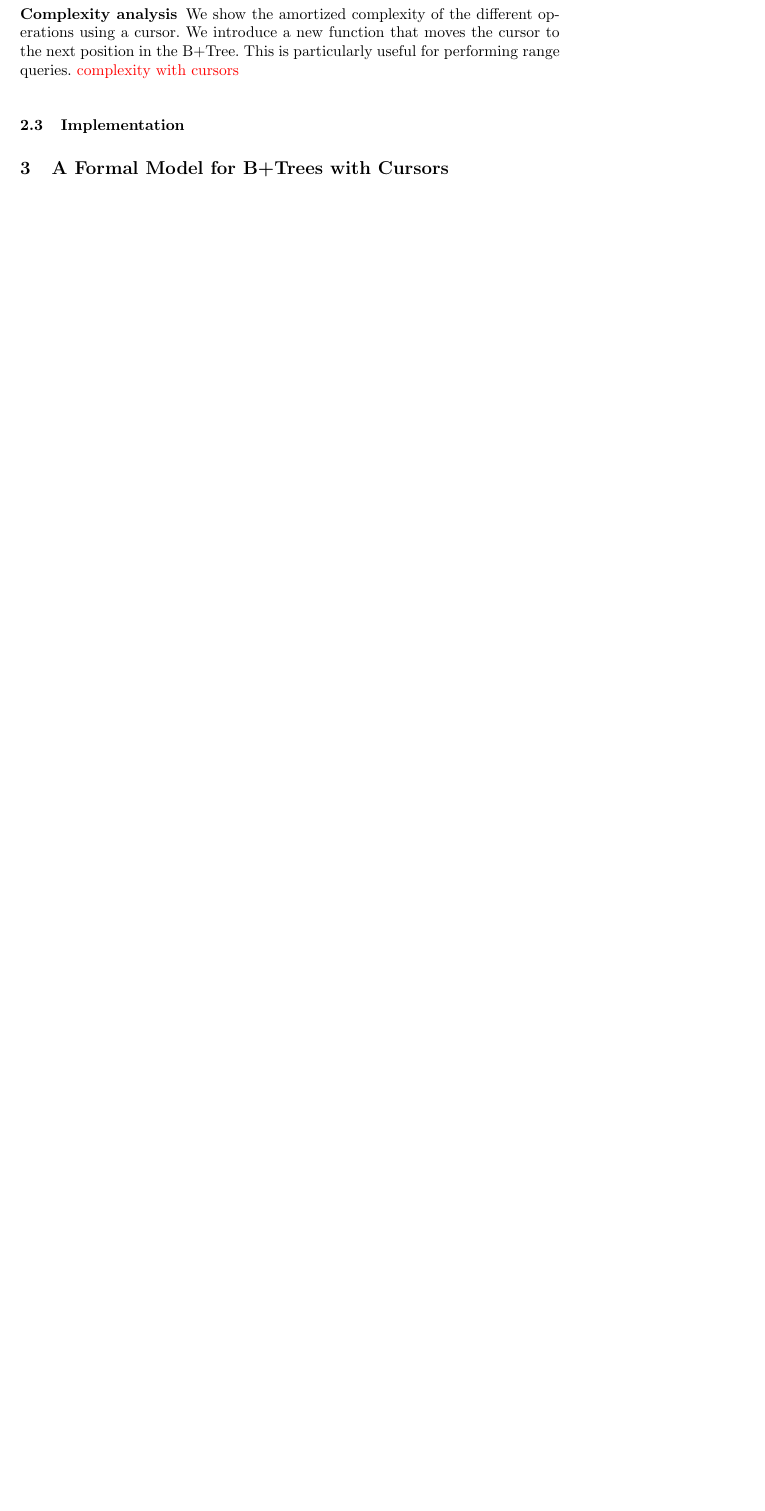
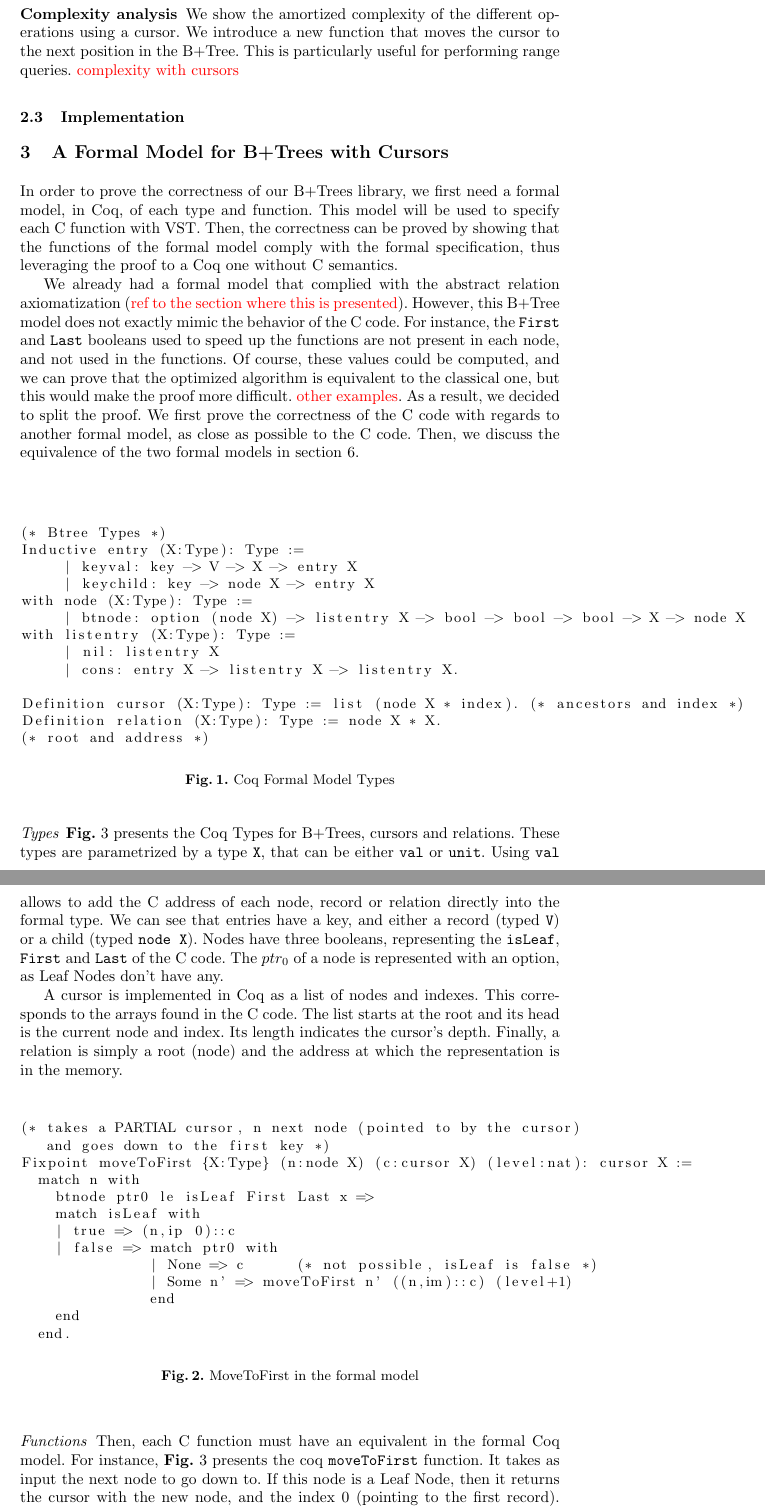
Before and after one commit to Aurele-Barriere/vst_btrees, a LaTeX thesis (report/report.tex, which reads report/model.tex): part of page 4 of 6 before the commit and two parts of pages 4 and 5 of 8 after it, the two joined at a grey line, cut so that both start at the same text, the shorter picture padded with empty space. Compiled offline with pdfLaTeX.

Commit message:
formal model for btrees

```diff
--- a/report/model.tex
+++ b/report/model.tex
@@ -1 +1,71 @@
-\todo{...}
+% contextualization
+In order to prove the correctness of our \btrees\ library, we first need a formal model, in Coq, of each type and function.
+This model will be used to specify each C function with VST.
+Then, the correctness can be proved by showing that the functions of the formal model comply with the formal specification, thus leveraging the proof to a Coq one without C semantics.
+
+% why not Brian's model ?
+We already had a formal model that complied with the abstract relation axiomatization (\todo{ref to the section where this is presented}).
+However, this \btree\ model does not exactly mimic the behavior of the C code.
+For instance, the \texttt{First} and \texttt{Last} booleans used to speed up the functions are not present in each node, and not used in the functions.
+Of course, these values could be computed, and we can prove that the optimized algorithm is equivalent to the classical one, but this would make the proof more difficult. \todo{other examples}.
+As a result, we decided to split the proof. We first prove the correctness of the C code with regards to another formal model, as close as possible to the C code.
+Then, we discuss the equivalence of the two formal models in section~\ref{sec:spec}.
+
+\paragraph{Types}
+% Types
+\begin{figure}
+\begin{lstlisting}
+(* Btree Types *)
+Inductive entry (X:Type): Type :=
+     | keyval: key -> V -> X -> entry X
+     | keychild: key -> node X -> entry X
+with node (X:Type): Type :=
+     | btnode: option (node X) -> listentry X -> bool -> bool -> bool -> X -> node X
+with listentry (X:Type): Type :=
+     | nil: listentry X
+     | cons: entry X -> listentry X -> listentry X.
+
+Definition cursor (X:Type): Type := list (node X * index). (* ancestors and index *)
+Definition relation (X:Type): Type := node X * X.  (* root and address *)
+\end{lstlisting}
+\label{fig:coqtypes}
+\caption{Coq Formal Model Types}
+\end{figure}
+
+% Types explanation
+\textbf{Fig.}~\ref{fig:coqtypes} presents the Coq Types for \btrees, cursors and relations.
+These types are parametrized by a type \texttt{X}, that can be either \texttt{val} or \texttt{unit}.
+Using \texttt{val} allows to add the C address of each node, record or relation directly into the formal type.
+We can see that entries have a key, and either a record (typed \texttt{V}) or a child (typed \texttt{node X}).
+Nodes have three booleans, representing the \texttt{isLeaf}, \texttt{First} and \texttt{Last} of the C code.
+The $ptr_0$ of a node is represented with an option, as Leaf Nodes don't have any.
+
+A cursor is implemented in Coq as a list of nodes and indexes.
+This corresponds to the arrays found in the C code. The list starts at the root and its head is the current node and index.
+Its length indicates the cursor's depth.
+Finally, a relation is simply a root (node) and the address at which the representation is in the memory.% The depth and number of records can be easily computed.
+
+\begin{figure}
+\begin{lstlisting}
+(* takes a PARTIAL cursor, n next node (pointed to by the cursor)
+   and goes down to the first key *)
+Fixpoint moveToFirst {X:Type} (n:node X) (c:cursor X) (level:nat): cursor X :=
+  match n with
+    btnode ptr0 le isLeaf First Last x =>
+    match isLeaf with
+    | true => (n,ip 0)::c
+    | false => match ptr0 with
+               | None => c      (* not possible, isLeaf is false *)
+               | Some n' => moveToFirst n' ((n,im)::c) (level+1)
+               end
+    end
+  end.
+\end{lstlisting}
+\label{fig:movetofirst}
+\caption{MoveToFirst in the formal model}
+\end{figure}
+
+\paragraph{Functions} Then, each C function must have an equivalent in the formal Coq model.
+For instance, \textbf{Fig.}~\ref{fig:movetofirst} presents the coq \texttt{moveToFirst} function.
+It takes as input the next node to go down to. If this node is a Leaf Node, then it returns the cursor with the new node, and the index 0 (pointing to the first record).
+Otherwise, it goes down $ptr_0$, and adds to the cursor the next node and the index \texttt{im} (representing -1).
```
Also changed, not shown: report/bugs.tex (+3 -0 lines), report/introduction.tex (+2 -0 lines).
